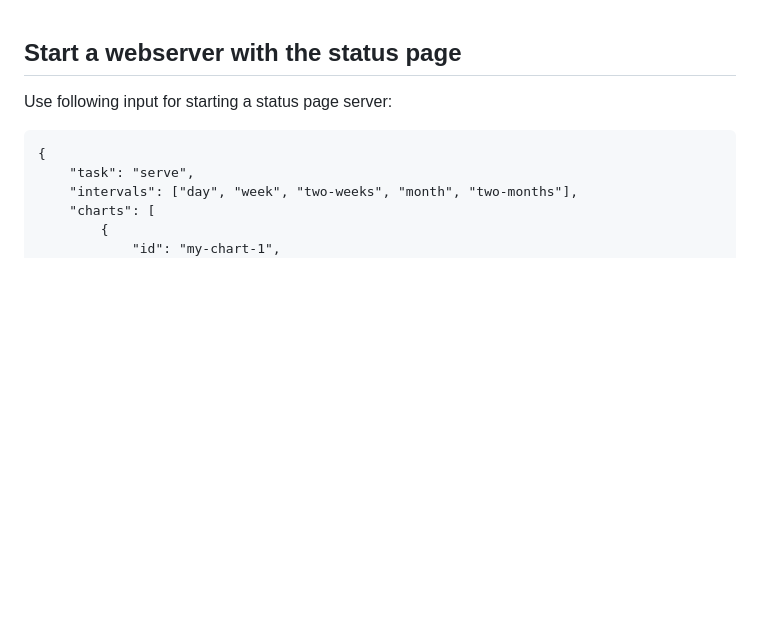
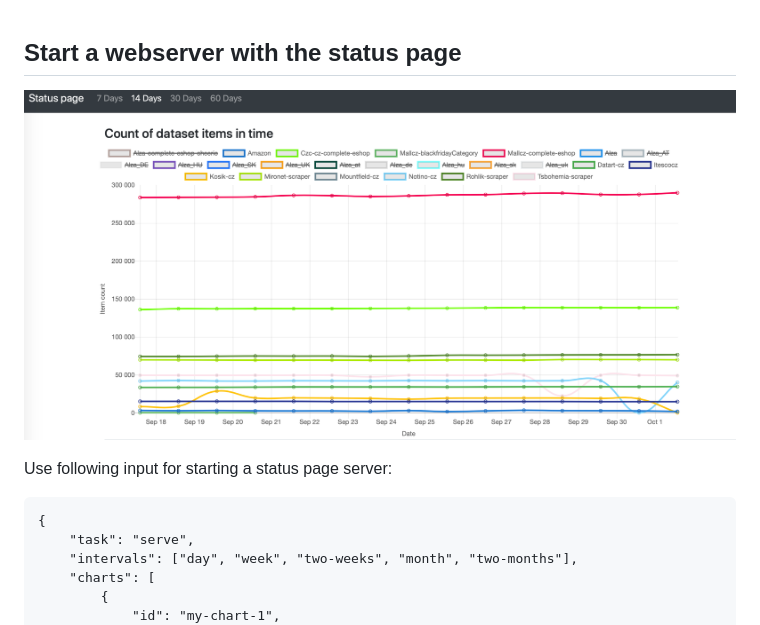
Before and after one commit to novotnyj/dataset-status-page, a Markdown page: README.md, the part around the change. Rendered like a GitHub page; pictures changed too: doc/dashboard.png (added); blank space fills up the shorter version.

Commit message:
Adde screenshot

```diff
--- a/README.md
+++ b/README.md
@@ -1,4 +1,6 @@
 ## Start a webserver with the status page
+
+![Screenshot](doc/dashboard.png)
 
 Use following input for starting a status page server:
 
```
